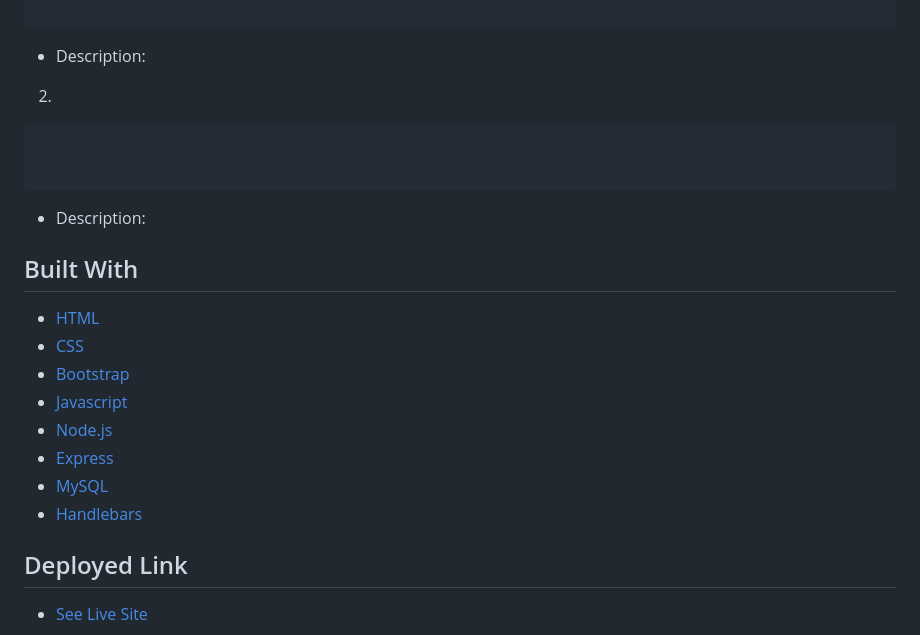
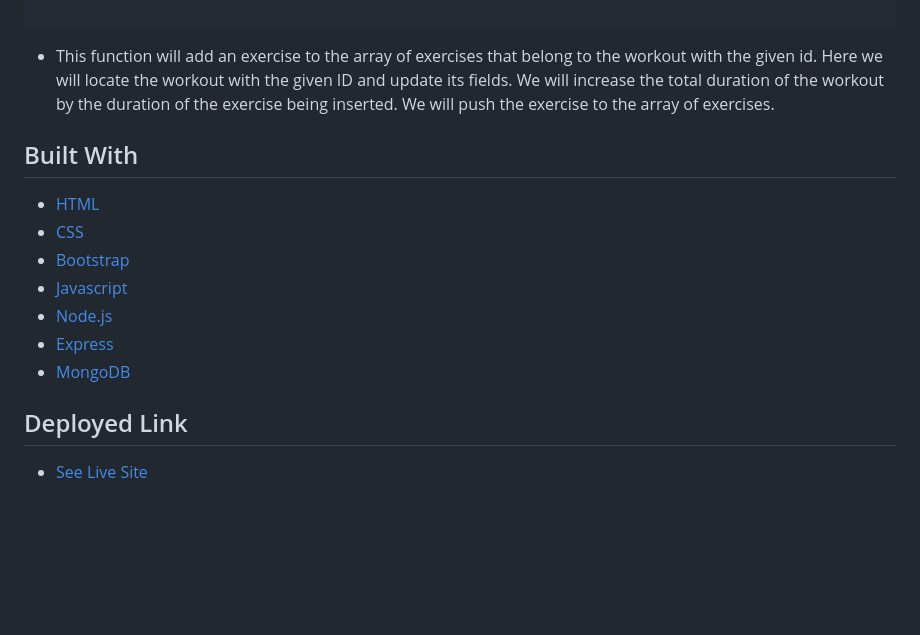
Before and after one commit to kqarlos/fitness-tracker, a Markdown page: README.md, the part around one of its changes. Rendered like a GitHub page; blank space fills up the shorter version.

````diff
--- a/README.md
+++ b/README.md
@@ -30,15 +51,6 @@
 
 ```
-* Description:
-
-
-2.
-
-```javascript
-
-
-```
-* Description:
+* This function will add an exercise to the array of exercises that belong to the workout with the given id. Here we will locate the workout with the given ID and update its fields. We will increase the total duration of the workout by the duration of the exercise being inserted. We will push the exercise to the array of exercises.
 
 
 ## Built With
@@ -49,8 +61,7 @@
 * [Javascript](https://www.javascript.com/)
 * [Node.js](https://nodejs.org/en/)
 * [Express](https://www.npmjs.com/package/express)
-* [MySQL](https://www.mysql.com/)
-* [Handlebars](https://handlebarsjs.com/)
+* [MongoDB](https://www.mongodb.com/)
 
 
 ## Deployed Link
````
Also changed, not shown: other parts of README.md (+28 -14 lines), public/assets/dash.png (added), public/assets/homepage.png (added), 2 other files.
